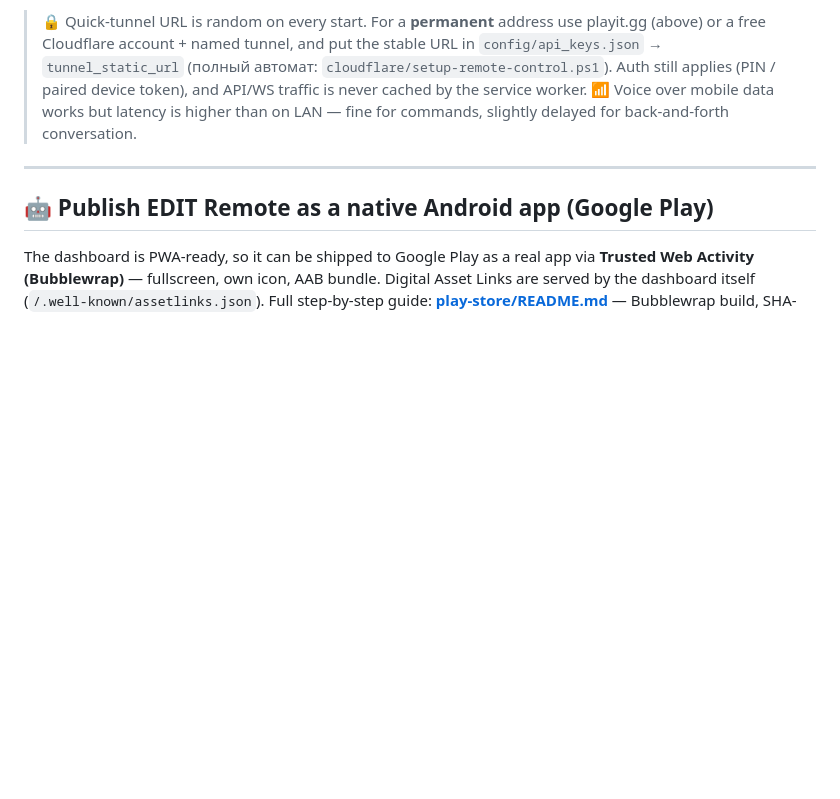
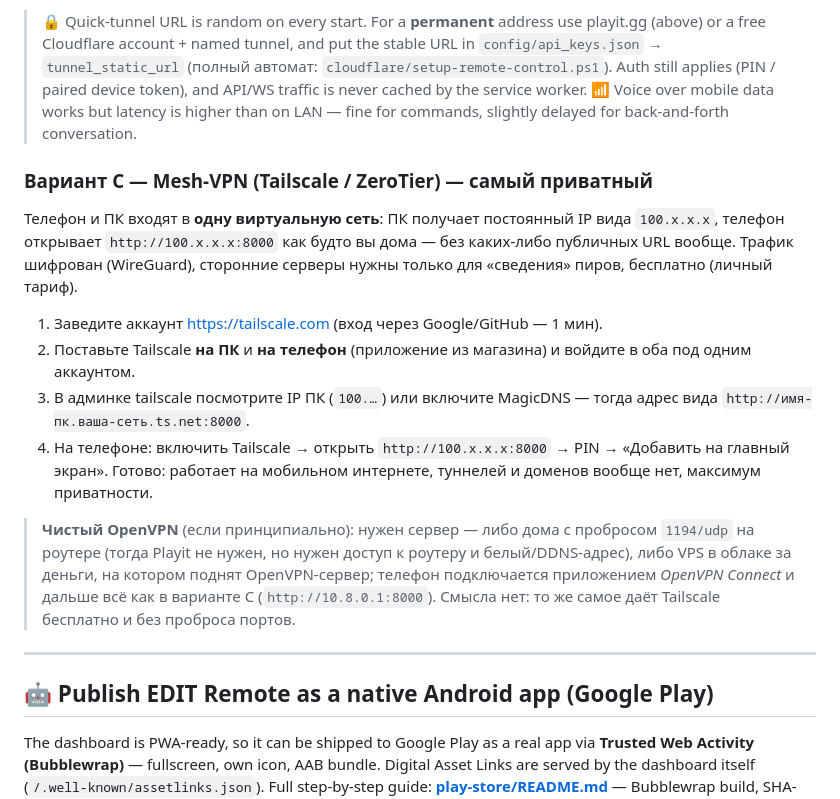
Before and after one commit to simadan11/EDIT_2, a Markdown page: readme.md, the part around the change. Drawn GitHub-style; blank space fills up the shorter version.

Commit message:
readme: Internet Access variant C — mesh VPN (Tailscale/ZeroTier)
Most private option: phone+PC in one tailnet, dashboard at
http://100.x.x.x:8000, no public URL at all. Notes that plain OpenVPN
needs a server (router port-forward or paid VPS), so playit/Tailscale
are the sane free routes.

Co-authored-by: arena-agent <297053741+arena-agent@users.noreply.github.com>

```diff
--- a/readme.md
+++ b/readme.md
@@ -98,6 +98,29 @@ To turn it off: press **🌐** again or say *«выключи интернет
 
 > 🔒 Quick-tunnel URL is random on every start. For a **permanent** address use playit.gg (above) or a free Cloudflare account + named tunnel, and put the stable URL in `config/api_keys.json` → `tunnel_static_url` (полный автомат: `cloudflare/setup-remote-control.ps1`). Auth still applies (PIN / paired device token), and API/WS traffic is never cached by the service worker.
 > 📶 Voice over mobile data works but latency is higher than on LAN — fine for commands, slightly delayed for back-and-forth conversation.
+
+### Вариант C — Mesh-VPN (Tailscale / ZeroTier) — самый приватный
+
+Телефон и ПК входят в **одну виртуальную сеть**: ПК получает постоянный IP
+вида `100.x.x.x`, телефон открывает `http://100.x.x.x:8000` как будто вы дома
+— без каких-либо публичных URL вообще. Трафик шифрован (WireGuard), сторонние
+серверы нужны только для «сведения» пиров, бесплатно (личный тариф).
+
+1. Заведите аккаунт https://tailscale.com (вход через Google/GitHub — 1 мин).
+2. Поставьте Tailscale **на ПК** и **на телефон** (приложение из магазина) и
+   войдите в оба под одним аккаунтом.
+3. В админке tailscale посмотрите IP ПК (`100.…`) или включите MagicDNS —
+   тогда адрес вида `http://имя-пк.ваша-сеть.ts.net:8000`.
+4. На телефоне: включить Tailscale → открыть `http://100.x.x.x:8000` → PIN →
+   «Добавить на главный экран». Готово: работает на мобильном интернете,
+   туннелей и доменов вообще нет, максимум приватности.
+
+> **Чистый OpenVPN** (если принципиально): нужен сервер — либо дома с пробросом
+> `1194/udp` на роутере (тогда Playit не нужен, но нужен доступ к роутеру и
+> белый/DDNS-адрес), либо VPS в облаке за деньги, на котором поднят
+> OpenVPN-сервер; телефон подключается приложением *OpenVPN Connect* и дальше
+> всё как в варианте C (`http://10.8.0.1:8000`). Смысла нет: то же самое даёт
+> Tailscale бесплатно и без проброса портов.
 
 ---
 
```
